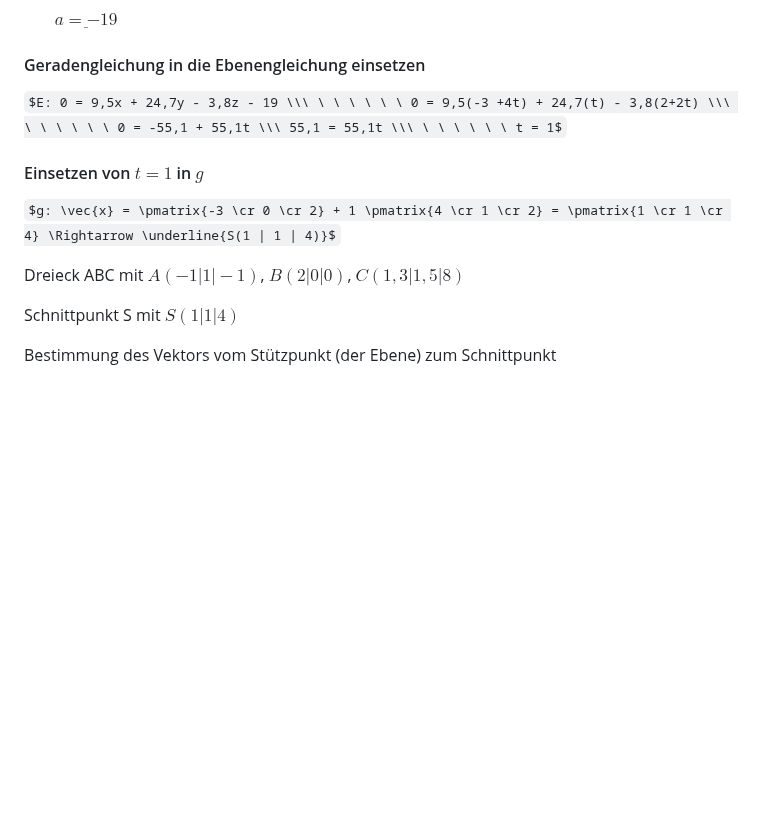
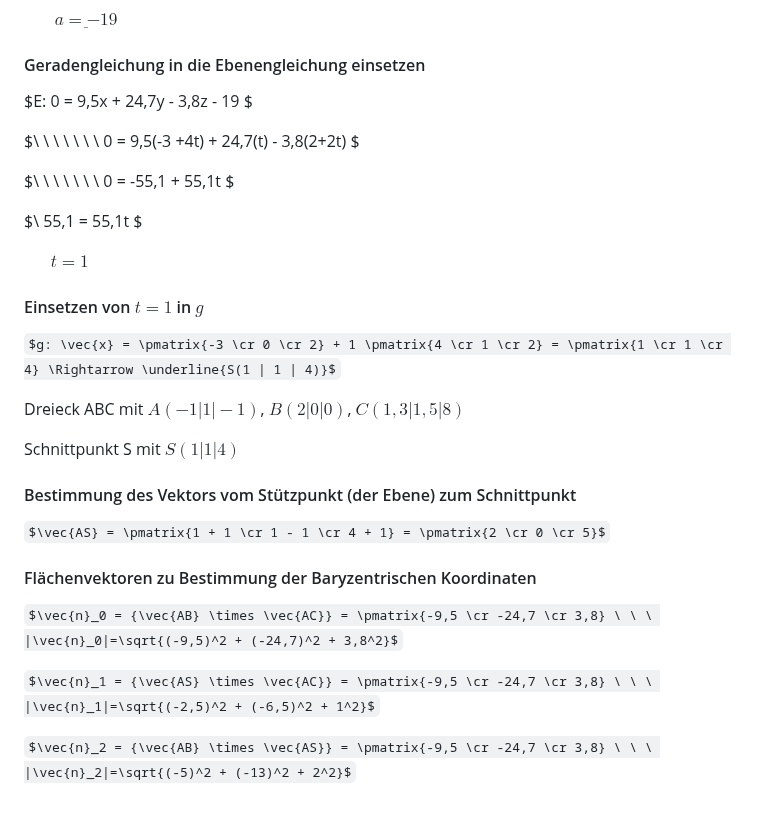
Before and after one commit to R4Tobi/CV-Semester-2, a Markdown page: computergrafik/Übungen/Übungsblatt2.md, the part around the change. Drawn GitHub-style; some formulas as TeX source; blank space fills up the shorter version.

Commit message:
updated Computergrafik/Übung2.3b

```diff
--- a/computergrafik/Übungen/Übungsblatt2.md
+++ b/computergrafik/Übungen/Übungsblatt2.md
@@ -66,7 +66,15 @@ $\ \ \ \ \ \ \ \ \underline{a = -19}$
 
 #### Geradengleichung in die Ebenengleichung einsetzen
 
-$E: 0 = 9,5x + 24,7y - 3,8z - 19 \\\ \ \ \ \ \ \ 0 = 9,5(-3 +4t) + 24,7(t) - 3,8(2+2t) \\\ \ \ \ \ \ \ 0 = -55,1 + 55,1t \\\ 55,1 = 55,1t \\\ \ \ \ \ \ \ t = 1$
+$E: 0 = 9,5x + 24,7y - 3,8z - 19 $
+
+$\ \ \ \ \ \ \ 0 = 9,5(-3 +4t) + 24,7(t) - 3,8(2+2t) $
+
+$\ \ \ \ \ \ \ 0 = -55,1 + 55,1t $
+
+$\ 55,1 = 55,1t $
+
+$\ \ \ \ \ \ \ t = 1$
 
 #### Einsetzen von $t=1$ in $g$
 
@@ -76,4 +84,14 @@ Dreieck ABC mit $A(-1|1|-1)$, $B(2|0|0)$, $C(1,3|1,5|8)$
 
 Schnittpunkt S mit $S(1|1|4)$
 
-Bestimmung des Vektors vom Stützpunkt (der Ebene) zum Schnittpunkt
+#### Bestimmung des Vektors vom Stützpunkt (der Ebene) zum Schnittpunkt
+
+$\vec{AS} = \pmatrix{1 + 1 \cr 1 - 1 \cr 4 + 1} = \pmatrix{2 \cr 0 \cr 5}$
+
+#### Flächenvektoren zu Bestimmung der Baryzentrischen Koordinaten
+
+$\vec{n}_0 = {\vec{AB} \times \vec{AC}} = \pmatrix{-9,5 \cr -24,7 \cr 3,8} \ \ \ |\vec{n}_0|=\sqrt{(-9,5)^2 + (-24,7)^2 + 3,8^2}$
+
+$\vec{n}_1 = {\vec{AS} \times \vec{AC}} = \pmatrix{-9,5 \cr -24,7 \cr 3,8} \ \ \ |\vec{n}_1|=\sqrt{(-2,5)^2 + (-6,5)^2 + 1^2}$
+
+$\vec{n}_2 = {\vec{AB} \times \vec{AS}} = \pmatrix{-9,5 \cr -24,7 \cr 3,8} \ \ \ |\vec{n}_2|=\sqrt{(-5)^2 + (-13)^2 + 2^2}$
```
